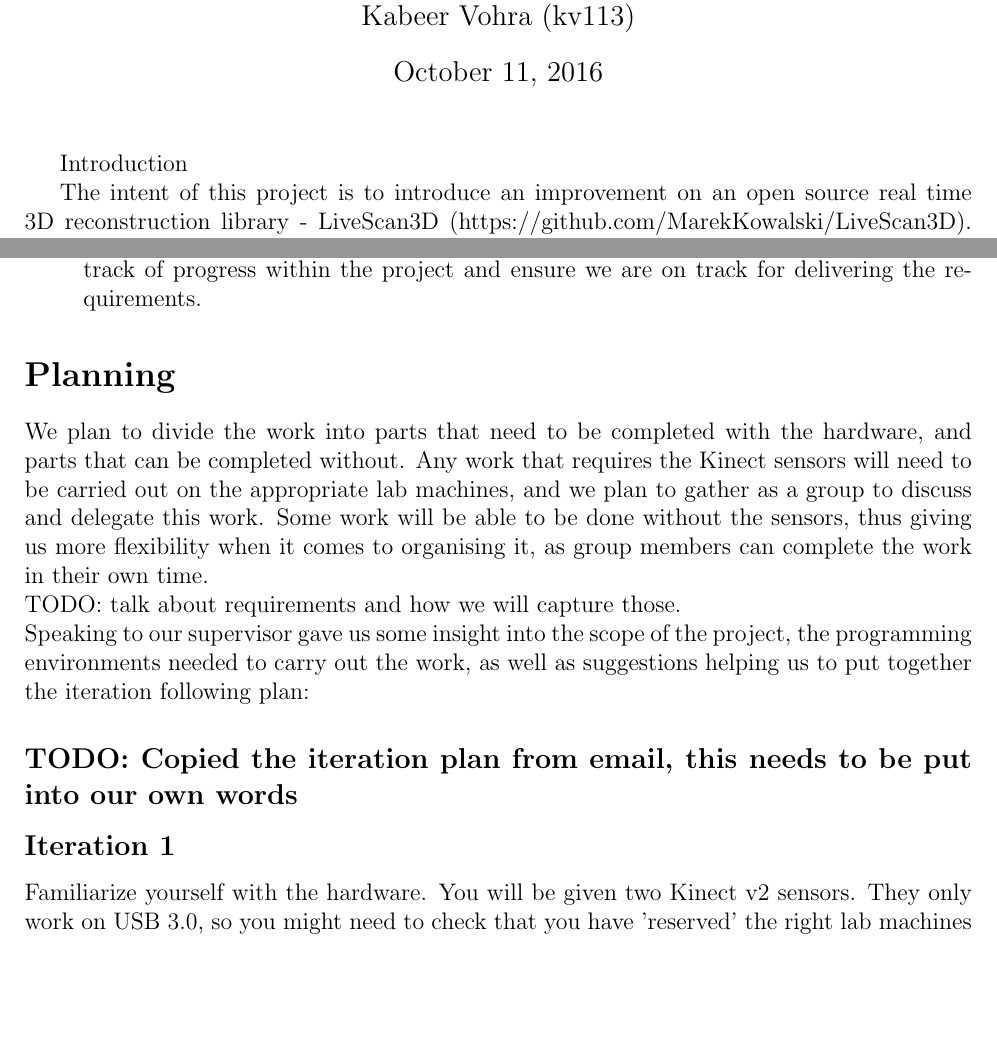
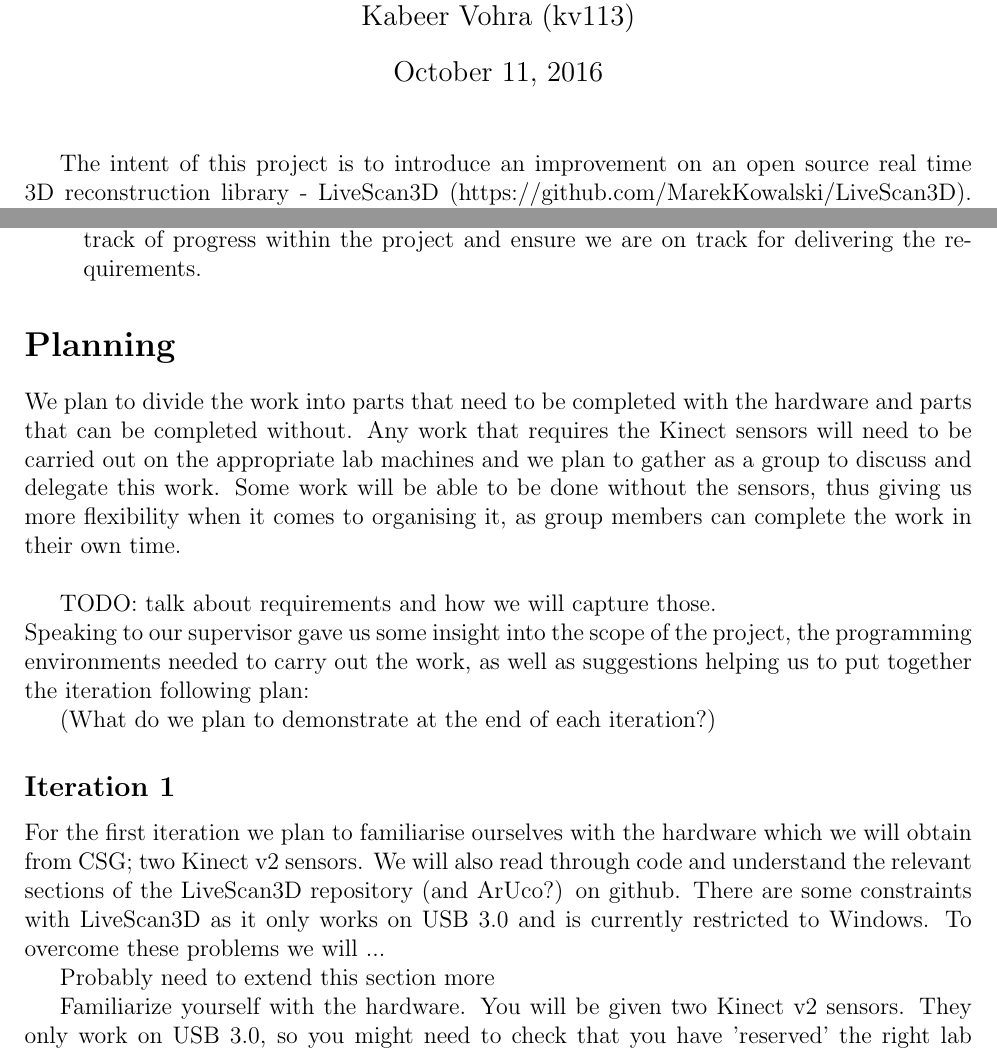
Before and after one commit to jacekburys/LiveScan3DWithArUco, a LaTeX document (docs/report1/report1.tex): two parts of pages 1 and 2 of 3, joined at a grey line, cut so that both start at the same text, the shorter picture padded with empty space. Compiled offline with pdfLaTeX.

Commit message:
Edited changes to Iteration 1

```diff
--- a/docs/report1/report1.tex
+++ b/docs/report1/report1.tex
@@ -43,7 +43,6 @@
 \begin{document}
 
 \maketitle
-Introduction
 
 The intent of this project is to introduce an improvement on an open source real time 3D reconstruction library - LiveScan3D (https://github.com/MarekKowalski/LiveScan3D).
 LiveScan3D is a system designed for 3D reconstruction using multiple Kinect v2 depth sensors simultaneously at real time speed.
@@ -62,11 +61,19 @@ For this project we have decided to follow the Extreme Programming (XP) agile me
 \end{itemize}
 
 \section*{Planning}
-We plan to divide the work into parts that need to be completed with the hardware, and parts that can be completed without. Any work that requires the Kinect sensors will need to be carried out on the appropriate lab machines, and we plan to gather as a group to discuss and delegate this work. Some work will be able to be done without the sensors, thus giving us more flexibility when it comes to organising it, as group members can complete the work in their own time. \\
+We plan to divide the work into parts that need to be completed with the hardware and parts that can be completed without. Any work that requires the Kinect sensors will need to be carried out on the appropriate lab machines and we plan to gather as a group to discuss and delegate this work. Some work will be able to be done without the sensors, thus giving us more flexibility when it comes to organising it, as group members can complete the work in their own time. \\
+
 TODO: talk about requirements and how we will capture those. \\
 Speaking to our supervisor gave us some insight into the scope of the project, the programming environments needed to carry out the work, as well as suggestions helping us to put together the iteration following plan:
-\subsection*{TODO: Copied the iteration plan from email, this needs to be put into our own words}
+
+
+(What do we plan to demonstrate at the end of each iteration?)
+
 \subsection*{Iteration 1}
+For the first iteration we plan to familiarise ourselves with the hardware which we will obtain from CSG; two Kinect v2 sensors. We will also read through code and understand the relevant sections of the LiveScan3D repository (and ArUco?) on github. There are some constraints with LiveScan3D as it only works on USB 3.0 and is currently restricted to Windows. To overcome these problems we will ...
+
+Probably need to extend this section more
+
 Familiarize yourself with the hardware. You will be given two Kinect v2 sensors. They only work on USB 3.0, so you might need to check that you have 'reserved' the right lab machines (or your own laptops). Also, LiveScan3D is currently Windows only, I think.
 
 \subsection*{Iteration 2/3}
```
